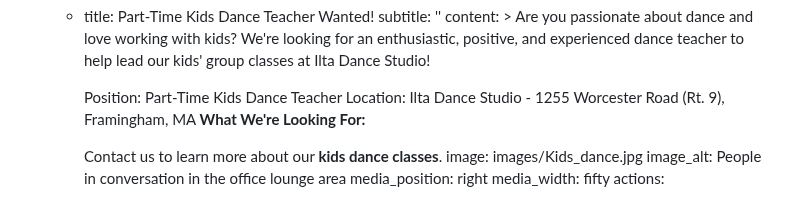
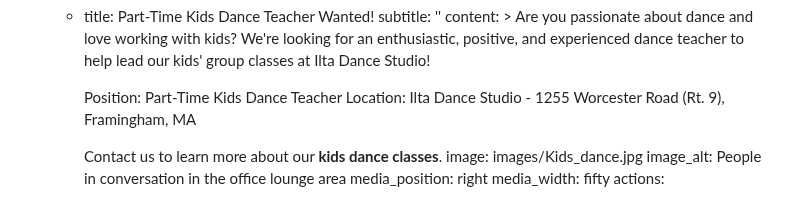
Before and after one commit to nmaksimova/square-panda-cb92c, a Markdown page: src/pages/ilta-jobs.md, the part around the change. GitHub-like rendering.

```diff
--- a/src/pages/ilta-jobs.md
+++ b/src/pages/ilta-jobs.md
@@ -22,7 +22,7 @@ sections:
 
         Position: Part-Time Kids Dance Teacher
         Location: Ilta Dance Studio - 1255 Worcester Road (Rt. 9), Framingham, MA
-        **What We're Looking For:**
+
 
 
 
```
